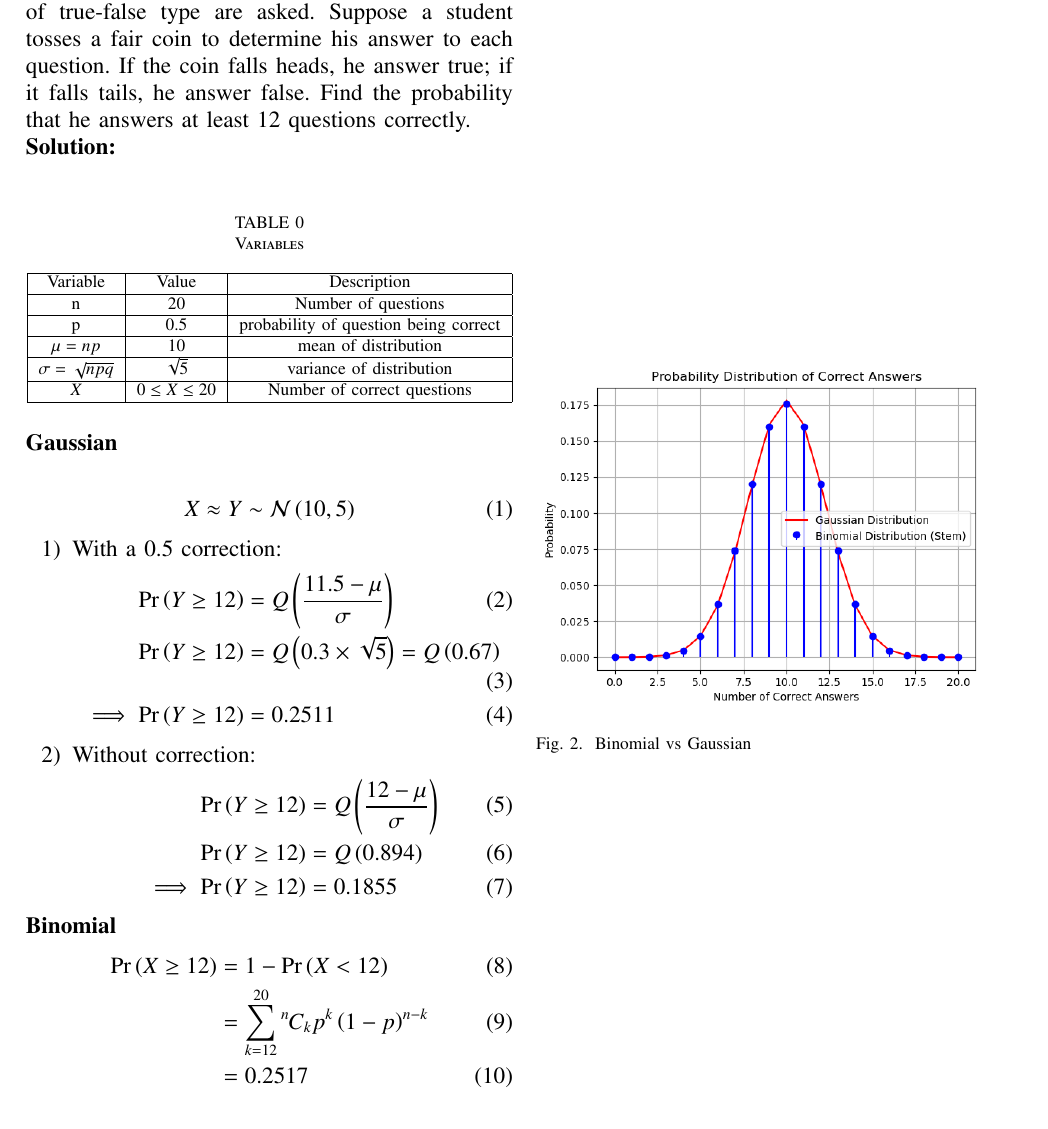
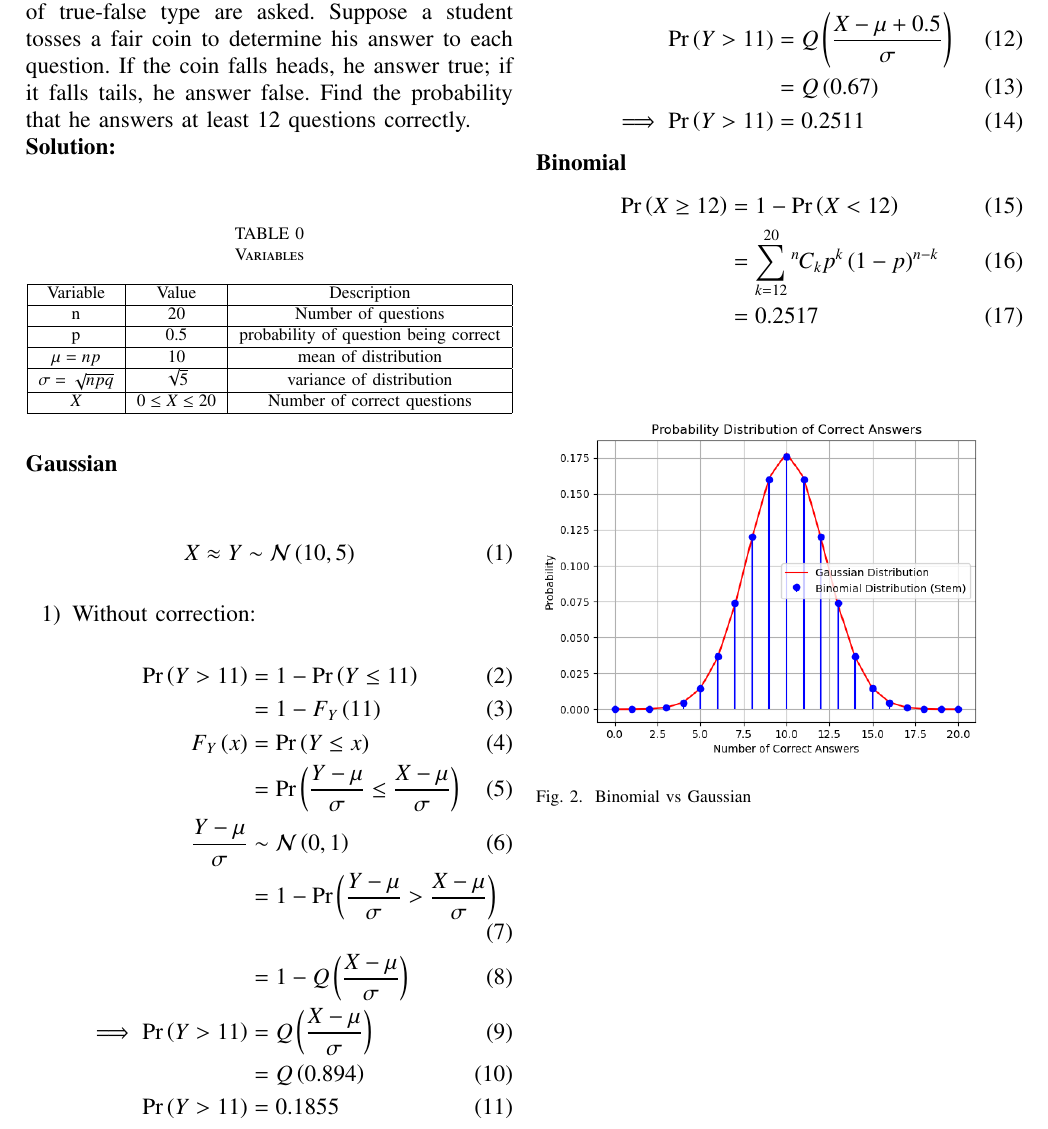
Before and after one commit to AChhatrapati/Probability, a LaTeX paper (Assign-8/assign8.tex): part of the page, cut so that both start at the same text. Compiled offline with pdfLaTeX.

Commit message:
assign8-11

```diff
--- a/Assign-8/assign8.tex
+++ b/Assign-8/assign8.tex
@@ -137,17 +137,24 @@ $X$ & $0 \le X \le 20$ & Number of correct questions \\
 X &\approx Y \sim \gauss{10}{5}
 \end{align}
 \begin{enumerate}
+\item Without correction:
+\begin{align}
+\pr{Y > 11} &= 1-\pr{Y \le 11}\\
+&= 1-F_Y\brak{11}\\
+F_Y\brak{x} &= \pr{Y \le x}\\
+&= \pr{\frac{Y-\mu}{\sigma} \le \frac{X-\mu}{\sigma}}\\
+\frac{Y-\mu}{\sigma} &\sim \gauss{0}{1}\\
+&= 1-\pr{\frac{Y-\mu}{\sigma} > \frac{X-\mu}{\sigma}}\\
+&= 1-\qfunc{\frac{X-\mu}{\sigma}}\\
+\implies \pr{Y > 11} &= \qfunc{\frac{X-\mu}{\sigma}}\\
+&= \qfunc{0.894}\\
+\pr{Y > 11} &= 0.1855
+\end{align}
 \item With a 0.5 correction:
 \begin{align}
-\pr{Y \ge 12} &= \qfunc{\frac{11.5-\mu}{\sigma}}\\
-\pr{Y \ge 12} &= \qfunc{0.3\times\sqrt{5}}=\qfunc{0.67}\\
-\implies \pr{Y \ge 12} &= 0.2511
-\end{align}
-\item Without correction:
-\begin{align}
-\pr{Y \ge 12} &= \qfunc{\frac{12-\mu}{\sigma}}\\
-\pr{Y \ge 12} &= \qfunc{0.894}\\
-\implies \pr{Y \ge 12} &= 0.1855
+\pr{Y > 11} &= \qfunc{\frac{X-\mu+0.5}{\sigma}}\\
+&= \qfunc{0.67}\\
+\implies \pr{Y > 11} &= 0.2511
 \end{align}
 \end{enumerate}
 \textbf{Binomial}
```
Also changed, not shown: Assign-8/assign8.pdf, 1 other file.
